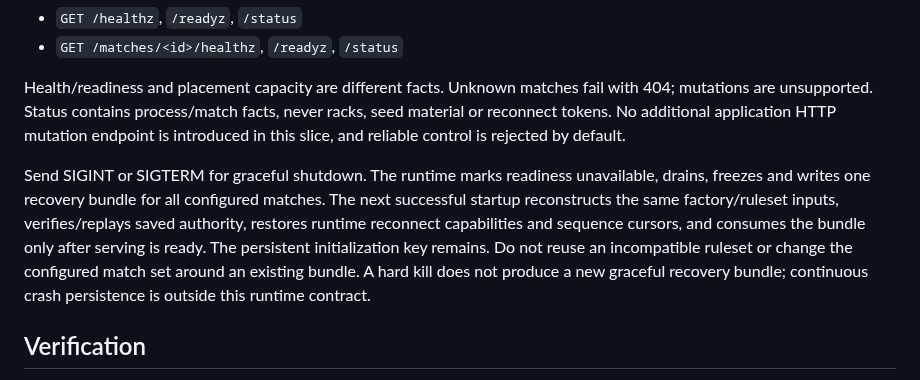
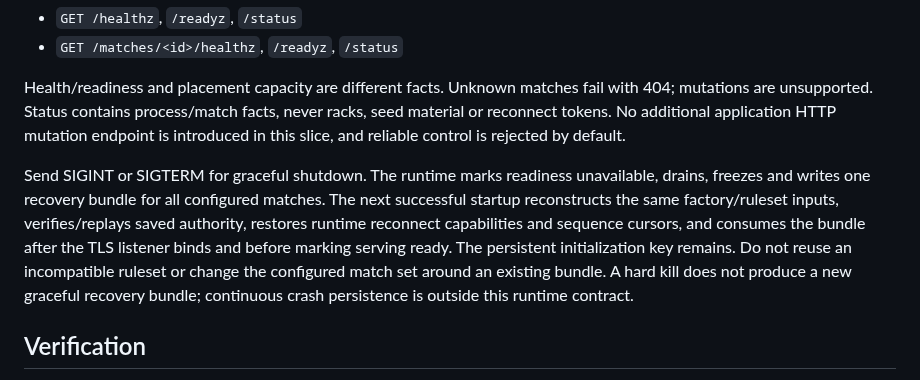
Before and after one commit to moritzbrantner/scrabble, a Markdown page: docs/specs/server-executable.md, the part around the change. GitHub-like rendering.

Commit message:
docs(server): clarify the upstream recovery consumption boundary

```diff
--- a/docs/specs/server-executable.md
+++ b/docs/specs/server-executable.md
@@ -46,7 +46,7 @@ The app uses upstream status contract version 1 directly:
 
 Health/readiness and placement capacity are different facts. Unknown matches fail with 404; mutations are unsupported. Status contains process/match facts, never racks, seed material or reconnect tokens. No additional application HTTP mutation endpoint is introduced in this slice, and reliable control is rejected by default.
 
-Send SIGINT or SIGTERM for graceful shutdown. The runtime marks readiness unavailable, drains, freezes and writes one recovery bundle for all configured matches. The next successful startup reconstructs the same factory/ruleset inputs, verifies/replays saved authority, restores runtime reconnect capabilities and sequence cursors, and consumes the bundle only after serving is ready. The persistent initialization key remains. Do not reuse an incompatible ruleset or change the configured match set around an existing bundle. A hard kill does not produce a new graceful recovery bundle; continuous crash persistence is outside this runtime contract.
+Send SIGINT or SIGTERM for graceful shutdown. The runtime marks readiness unavailable, drains, freezes and writes one recovery bundle for all configured matches. The next successful startup reconstructs the same factory/ruleset inputs, verifies/replays saved authority, restores runtime reconnect capabilities and sequence cursors, and consumes the bundle after the TLS listener binds and before marking serving ready. The persistent initialization key remains. Do not reuse an incompatible ruleset or change the configured match set around an existing bundle. A hard kill does not produce a new graceful recovery bundle; continuous crash persistence is outside this runtime contract.
 
 ## Verification
 
```
